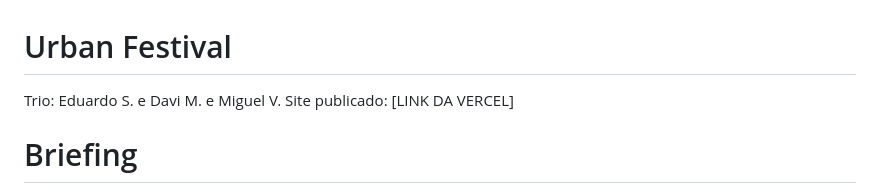
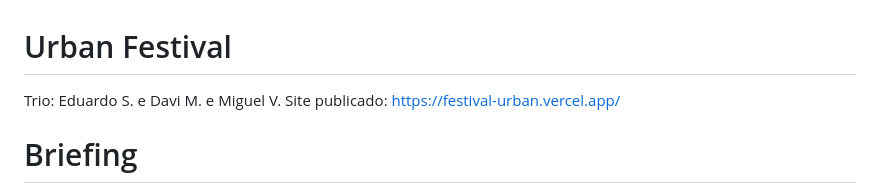
Before and after one commit to EduardoSantana1TIMC/festival, a Markdown page: README.md, the part around the change. Rendered like a GitHub page.

Commit message:
corrige esse marcio

```diff
--- a/README.md
+++ b/README.md
@@ -1,7 +1,7 @@
 # Urban Festival
 
 Trio: Eduardo S. e Davi M. e Miguel V.
-Site publicado: [LINK DA VERCEL]
+Site publicado: https://festival-urban.vercel.app/
 
 # Briefing
 
```
